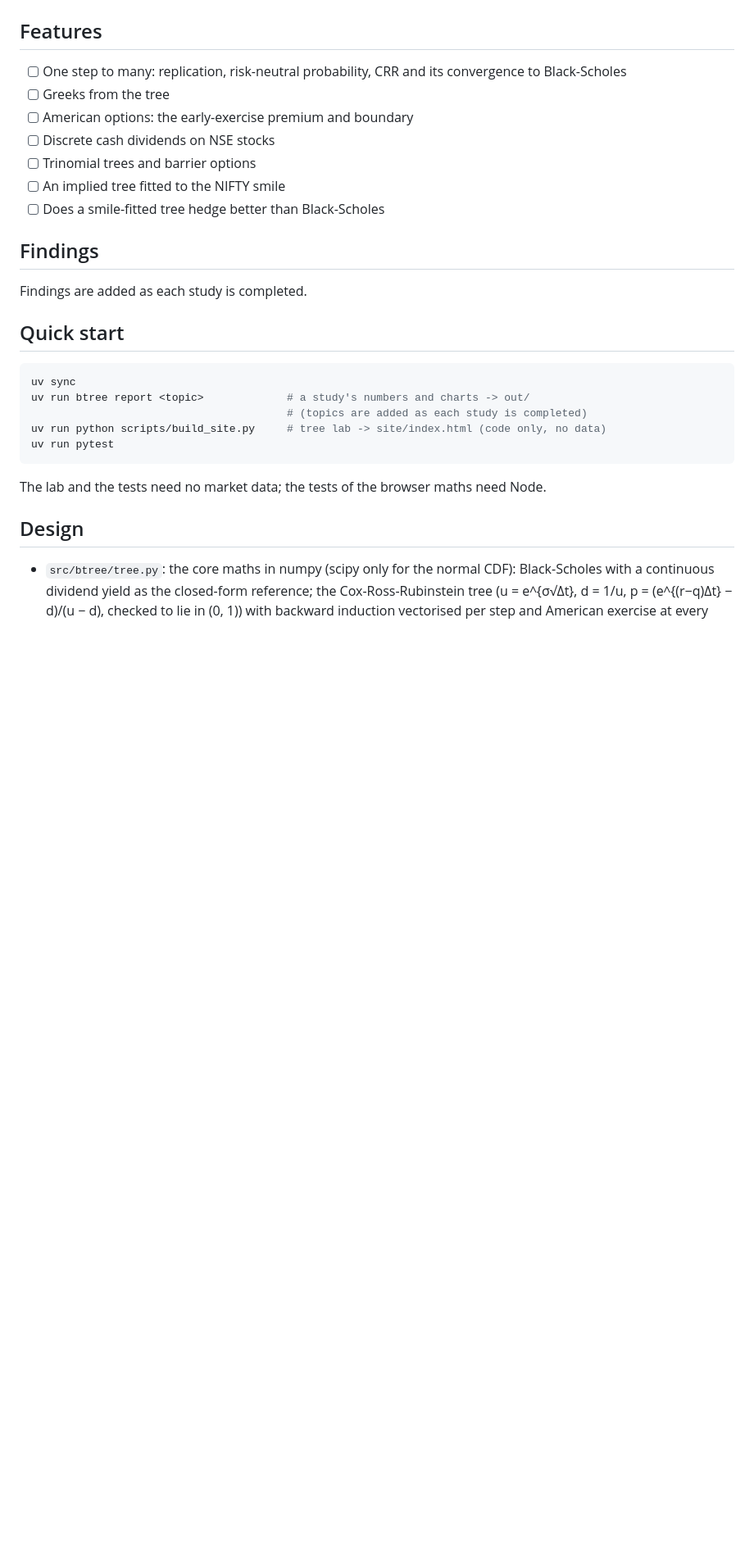
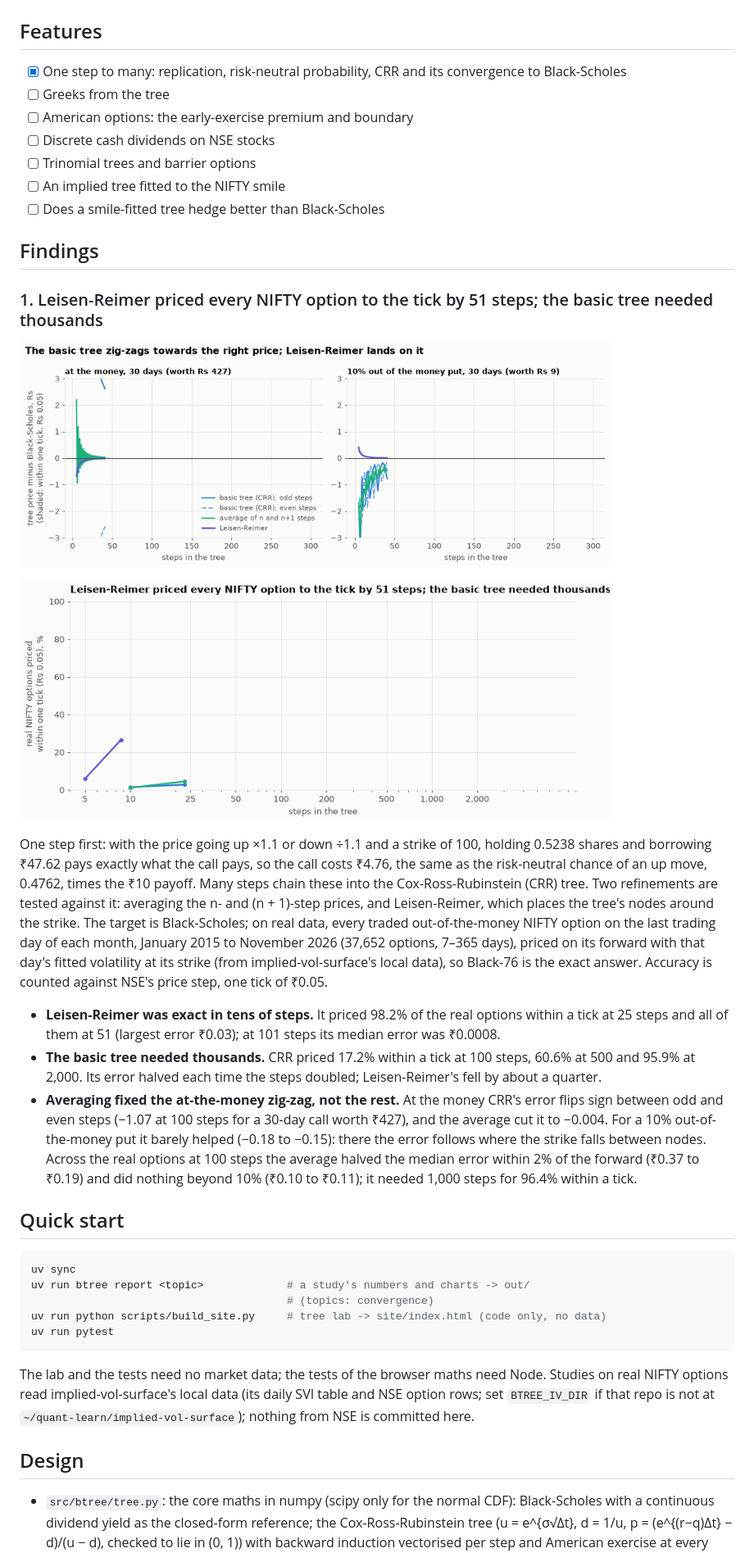
Before and after one commit to Dhirajdas18/binomial-trees, a Markdown page: README.md, the part around one of its changes. Shown at 82% size. Rendered like a GitHub page; pictures changed too: docs/img/convergence.gif (added), docs/img/convergence_real.gif (added); blank space fills up the shorter version.

Commit message:
feat: price every traded NIFTY option on month-ends with CRR, averaged CRR and Leisen-Reimer trees and measure how many steps each needs to be accurate to the tick

````diff
--- a/README.md
+++ b/README.md
@@ -14,7 +14,7 @@ to Black-Scholes as the steps grow; all computed in the browser.
 
 ## Features
 
-- [ ] One step to many: replication, risk-neutral probability, CRR and its convergence to Black-Scholes
+- [x] One step to many: replication, risk-neutral probability, CRR and its convergence to Black-Scholes
 - [ ] Greeks from the tree
 - [ ] American options: the early-exercise premium and boundary
 - [ ] Discrete cash dividends on NSE stocks
@@ -24,19 +24,49 @@ to Black-Scholes as the steps grow; all computed in the browser.
 
 ## Findings
 
-Findings are added as each study is completed.
+### 1. Leisen-Reimer priced every NIFTY option to the tick by 51 steps; the basic tree needed thousands
+
+<a href="docs/img/convergence.png"><picture><source media="(prefers-reduced-motion: reduce)" srcset="docs/img/convergence.png"><img src="docs/img/convergence.gif" alt="Tree price minus Black-Scholes against the number of steps for an at-the-money call and a 10 percent out-of-the-money put: CRR odd and even steps, the n and n+1 average, and Leisen-Reimer" width="720"></picture></a>
+
+<a href="docs/img/convergence_real.png"><picture><source media="(prefers-reduced-motion: reduce)" srcset="docs/img/convergence_real.png"><img src="docs/img/convergence_real.gif" alt="Share of real NIFTY options priced within one tick by each tree, against the number of steps" width="720"></picture></a>
+
+One step first: with the price going up ×1.1 or down ÷1.1 and a strike of 100, holding 0.5238
+shares and borrowing ₹47.62 pays exactly what the call pays, so the call costs ₹4.76, the same as
+the risk-neutral chance of an up move, 0.4762, times the ₹10 payoff. Many steps chain these into the
+Cox-Ross-Rubinstein (CRR) tree. Two refinements are tested against it: averaging the n- and
+(n + 1)-step prices, and Leisen-Reimer, which places the tree's nodes around the strike. The target
+is Black-Scholes; on real data, every traded out-of-the-money NIFTY option on the last trading day
+of each month, January 2015 to November 2026 (37,652 options, 7–365 days), priced on its forward
+with that day's fitted volatility at its strike (from implied-vol-surface's local data), so Black-76
+is the exact answer. Accuracy is counted against NSE's price step, one tick of ₹0.05.
+
+- **Leisen-Reimer was exact in tens of steps.** It priced 98.2% of the real options within a tick
+  at 25 steps and all of them at 51 (largest error ₹0.03); at 101 steps its median error was
+  ₹0.0008.
+- **The basic tree needed thousands.** CRR priced 17.2% within a tick at 100 steps, 60.6% at 500
+  and 95.9% at 2,000. Its error halved each time the steps doubled; Leisen-Reimer's fell by about a
+  quarter.
+- **Averaging fixed the at-the-money zig-zag, not the rest.** At the money CRR's error flips sign
+  between odd and even steps (−1.07 at 100 steps for a 30-day call worth ₹427), and the average
+  cut it to −0.004. For a 10% out-of-the-money put it barely helped (−0.18 to −0.15): there the
+  error follows where the strike falls between nodes. Across the real options at 100 steps the
+  average halved the median error within 2% of the forward (₹0.37 to ₹0.19) and did nothing
+  beyond 10% (₹0.10 to ₹0.11); it needed 1,000 steps for 96.4% within a tick.
 
 ## Quick start
 
 ```bash
 uv sync
 uv run btree report <topic>             # a study's numbers and charts -> out/
-                                        # (topics are added as each study is completed)
+                                        # (topics: convergence)
 uv run python scripts/build_site.py     # tree lab -> site/index.html (code only, no data)
 uv run pytest
 ```
 
-The lab and the tests need no market data; the tests of the browser maths need Node.
+The lab and the tests need no market data; the tests of the browser maths need Node. Studies on
+real NIFTY options read implied-vol-surface's local data (its daily SVI table and NSE option rows;
+set `BTREE_IV_DIR` if that repo is not at `~/quant-learn/implied-vol-surface`); nothing from NSE is
+committed here.
 
 ## Design
 
````
Also changed, not shown: other parts of README.md (+3 -0 lines), docs/img/convergence.png (added), docs/img/convergence_real.png (added), 7 other files.
